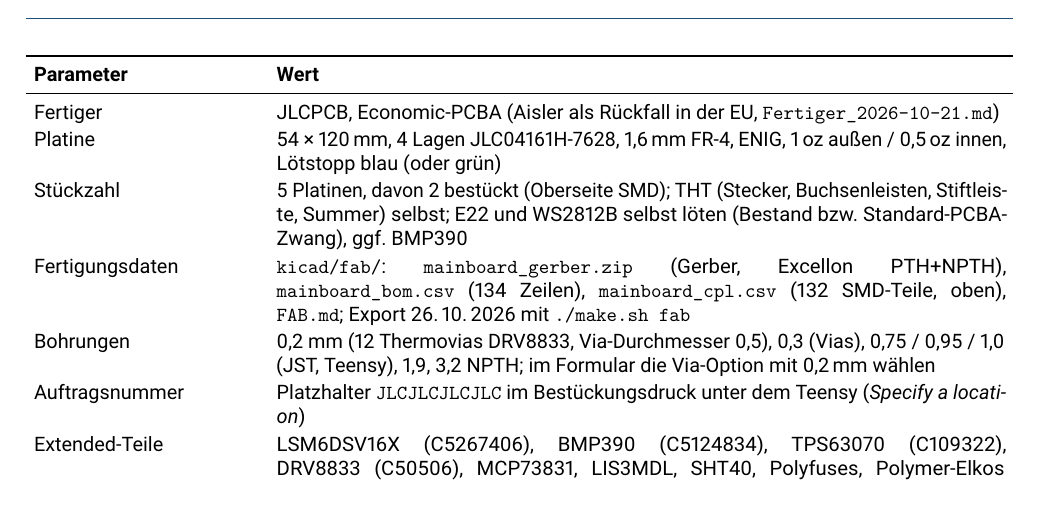
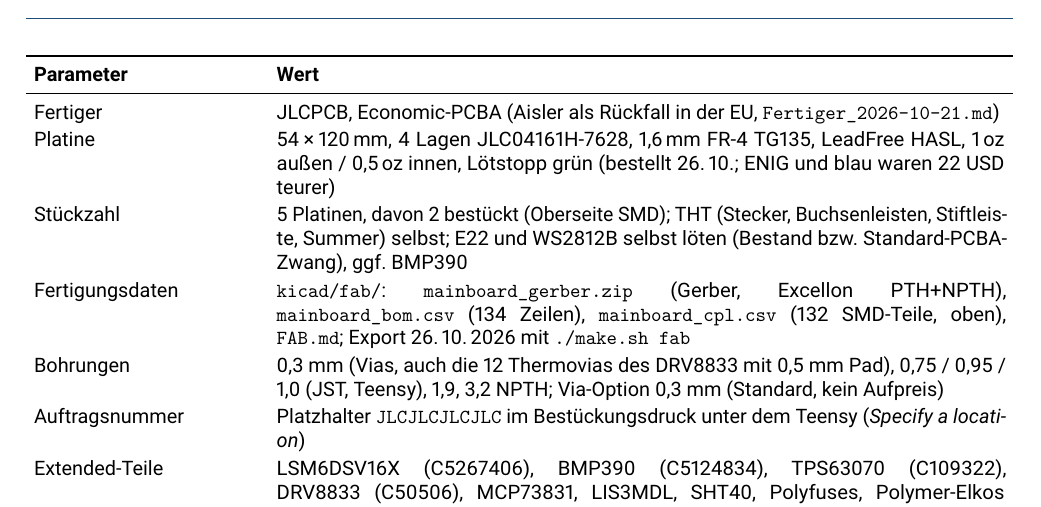
Before and after one commit to Jan-Philipp-Munsch/kartonaut, a LaTeX document (hardware/mainboard/datasheet/MS-MB-B.tex): part of page 17 of 23, cut so that both start at the same text. Compiled offline with pdfLaTeX.

Commit message:
Thermovias DRV8833 auf 0,3 mm (Standard-Via-Option bei JLCPCB, kein Aufpreis); Fertigungsdaten und Datenblatt neu
Die zwölf Thermovias unter dem DRV8833 hatten 0,2 mm Bohrung; JLCPCB verlangt dafür die 0,2-mm-Via-Option
mit TG155 und Kelvin-Test (38 USD mehr). Jetzt 0,3 mm bei 0,5 mm Pad, DRC 0 Fehler, fab/ neu. Datenblatt:
Bohrungen und Bestellparameter (grün, LeadFree HASL, Bestellung 26.10.).

Co-Authored-By: Claude Fable 5.1 <noreply@anthropic.com>

```diff
--- a/hardware/mainboard/datasheet/MS-MB-B.tex
+++ b/hardware/mainboard/datasheet/MS-MB-B.tex
@@ -440,10 +440,10 @@
 \textbf{Parameter} & \textbf{Wert}\\
 \midrule
 Fertiger & JLCPCB, Economic-PCBA (Aisler als Rückfall in der EU, \texttt{Fertiger\_2026-10-21.md})\\
-Platine & \qtyproduct{54 x 120}{mm}, 4 Lagen JLC04161H-7628, \SI{1.6}{mm} FR-4, ENIG, \SI{1}{oz} außen / \SI{0.5}{oz} innen, Lötstopp blau (oder grün)\\
+Platine & \qtyproduct{54 x 120}{mm}, 4 Lagen JLC04161H-7628, \SI{1.6}{mm} FR-4 TG135, LeadFree HASL, \SI{1}{oz} außen / \SI{0.5}{oz} innen, Lötstopp grün (bestellt 26.\,10.; ENIG und blau waren 22 USD teurer)\\
 Stückzahl & 5 Platinen, davon 2 bestückt (Oberseite SMD); THT (Stecker, Buchsenleisten, Stiftleiste, Summer) selbst; E22 und WS2812B selbst löten (Bestand bzw. Standard-PCBA-Zwang), ggf. BMP390\\
 Fertigungsdaten & \texttt{kicad/fab/}: \texttt{mainboard\_gerber.zip} (Gerber, Excellon PTH+NPTH), \texttt{mainboard\_bom.csv} (\bomLines{} Zeilen), \texttt{mainboard\_cpl.csv} (132 SMD-Teile, oben), \texttt{FAB.md}; Export 26.\,10.\,2026 mit \texttt{./make.sh fab}\\
-Bohrungen & 0,2 mm (12 Thermovias DRV8833, Via-Durchmesser 0,5), 0,3 (Vias), 0,75 / 0,95 / 1,0 (JST, Teensy), 1,9, 3,2 NPTH; im Formular die Via-Option mit \SI{0.2}{mm} wählen\\
+Bohrungen & 0,3 mm (Vias, auch die 12 Thermovias des DRV8833 mit 0,5 mm Pad), 0,75 / 0,95 / 1,0 (JST, Teensy), 1,9, 3,2 NPTH; Via-Option 0,3 mm (Standard, kein Aufpreis)\\
 Auftragsnummer & Platzhalter \texttt{JLCJLCJLCJLC} im Bestückungsdruck unter dem Teensy (\emph{Specify a location})\\
 Extended-Teile & LSM6DSV16X (C5267406), BMP390 (C5124834), TPS63070 (C109322), DRV8833 (C50506), MCP73831, LIS3MDL, SHT40, Polyfuses, Polymer-Elkos u.\,a.; 111 BOM-Positionen bekommen ihre LCSC-Nummer am Bestelltag (\texttt{Angebot\_JLCPCB\_2026-10-23.md})\\
 Lieferrisiken & BMP390 zeitweise ohne Bestand (Rückfall BMP388 C779278, pinkompatibel); E22 geringer Bestand (Handlötung); INA239 nicht bei LCSC (DigiKey, Handlötung VSSOP-10); WS2812B-2020 C965555 ausverkauft (Zweithersteller oder Handlötung)\\
```
Also changed, not shown: hardware/mainboard/Abschlusspruefung_2026-10-26.md (+1 -1 lines), hardware/mainboard/datasheet/MS-MB-B.pdf, 3 other files.
